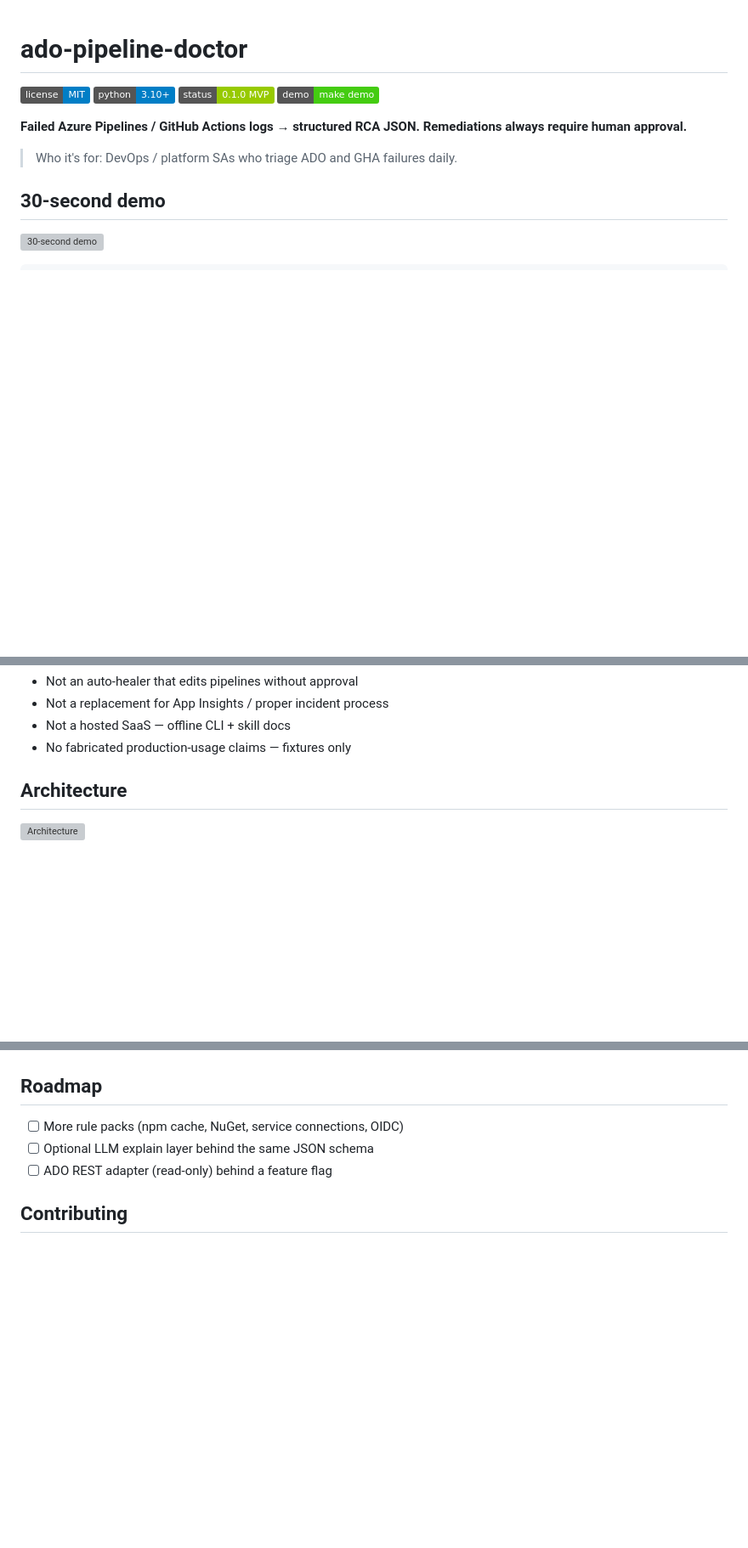
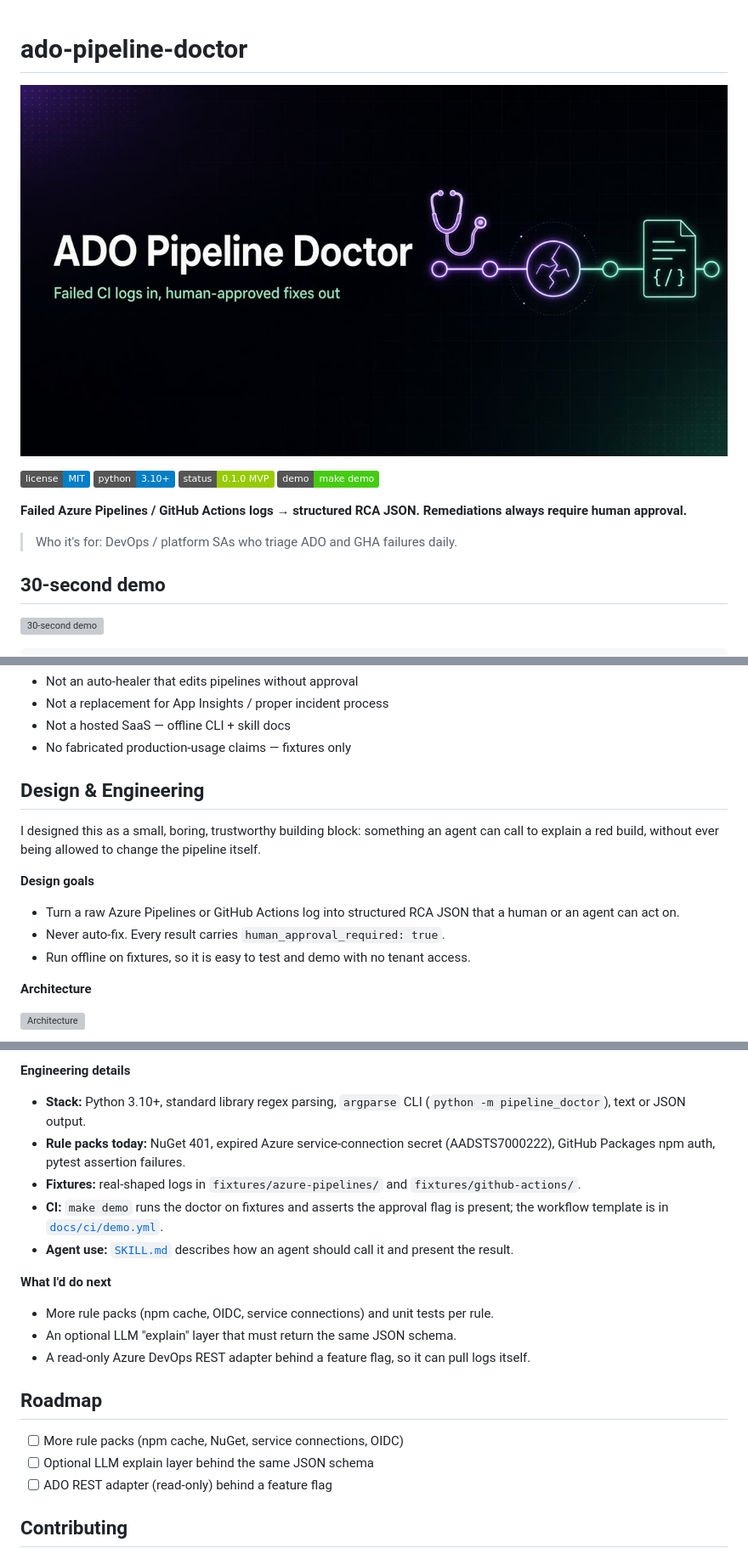
Before and after one commit to suhail39ahmed/ado-pipeline-doctor, a Markdown page: README.md, 3 parts joined by grey strips. Shown at 85% size. Rendered like a GitHub page; pictures changed too: docs/cover.jpg (added); badges without logos; blank space fills up the shorter version; grey boxes are pictures that could not be loaded.

Commit message:
Add cover image and Design & Engineering section to README

```diff
--- a/README.md
+++ b/README.md
@@ -1,4 +1,6 @@
 # ado-pipeline-doctor
+
+![ADO Pipeline Doctor: failed CI logs in, human-approved fixes out](docs/cover.jpg)
 
 ![License](https://img.shields.io/badge/license-MIT-blue.svg)
 ![Python](https://img.shields.io/badge/python-3.10%2B-blue.svg)
@@ -43,6 +45,16 @@ Or with pipx (once published to PyPI): `pipx install ado-pipeline-doctor` — un
 - Not a hosted SaaS — offline CLI + skill docs
 - No fabricated production-usage claims — fixtures only
 
-## Architecture
+## Design & Engineering
+
+I designed this as a small, boring, trustworthy building block: something an agent can call to explain a red build, without ever being allowed to change the pipeline itself.
+
+**Design goals**
+
+- Turn a raw Azure Pipelines or GitHub Actions log into structured RCA JSON that a human or an agent can act on.
+- Never auto-fix. Every result carries `human_approval_required: true`.
+- Run offline on fixtures, so it is easy to test and demo with no tenant access.
+
+**Architecture**
 
 ![Architecture](assets/architecture.svg)
@@ -49,3 +80,16 @@ Or with pipx (once published to PyPI): `pipx install ado-pipeline-doctor` — un
+**Engineering details**
+
+- **Stack:** Python 3.10+, standard library regex parsing, `argparse` CLI (`python -m pipeline_doctor`), text or JSON output.
+- **Rule packs today:** NuGet 401, expired Azure service-connection secret (AADSTS7000222), GitHub Packages npm auth, pytest assertion failures.
+- **Fixtures:** real-shaped logs in `fixtures/azure-pipelines/` and `fixtures/github-actions/`.
+- **CI:** `make demo` runs the doctor on fixtures and asserts the approval flag is present; the workflow template is in [`docs/ci/demo.yml`](docs/ci/demo.yml).
+- **Agent use:** [`SKILL.md`](SKILL.md) describes how an agent should call it and present the result.
+
+**What I'd do next**
+
+- More rule packs (npm cache, OIDC, service connections) and unit tests per rule.
+- An optional LLM "explain" layer that must return the same JSON schema.
+- A read-only Azure DevOps REST adapter behind a feature flag, so it can pull logs itself.
 
 ## Roadmap
 
```
Also changed, not shown: other parts of README.md (+19 -0 lines).
